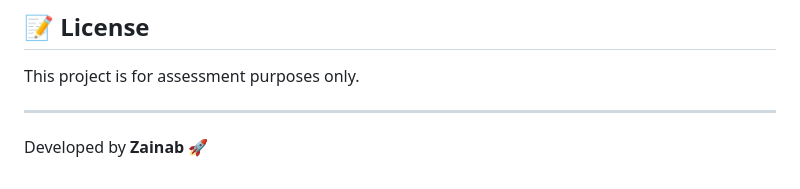
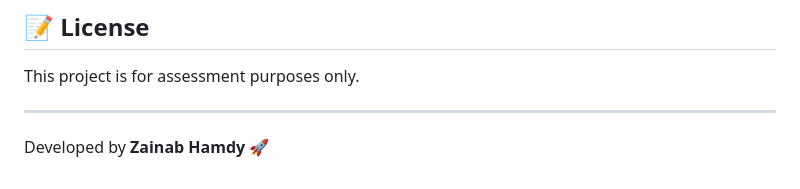
Before and after one commit to ZainabElSawy/dubisign_task, a Markdown page: README.md, the part around the change. Drawn GitHub-style.

```diff
--- a/README.md
+++ b/README.md
@@ -100,4 +100,4 @@ This project is for assessment purposes only.
 
 ---
 
-Developed by **Zainab** 🚀
+Developed by **Zainab Hamdy** 🚀
```
